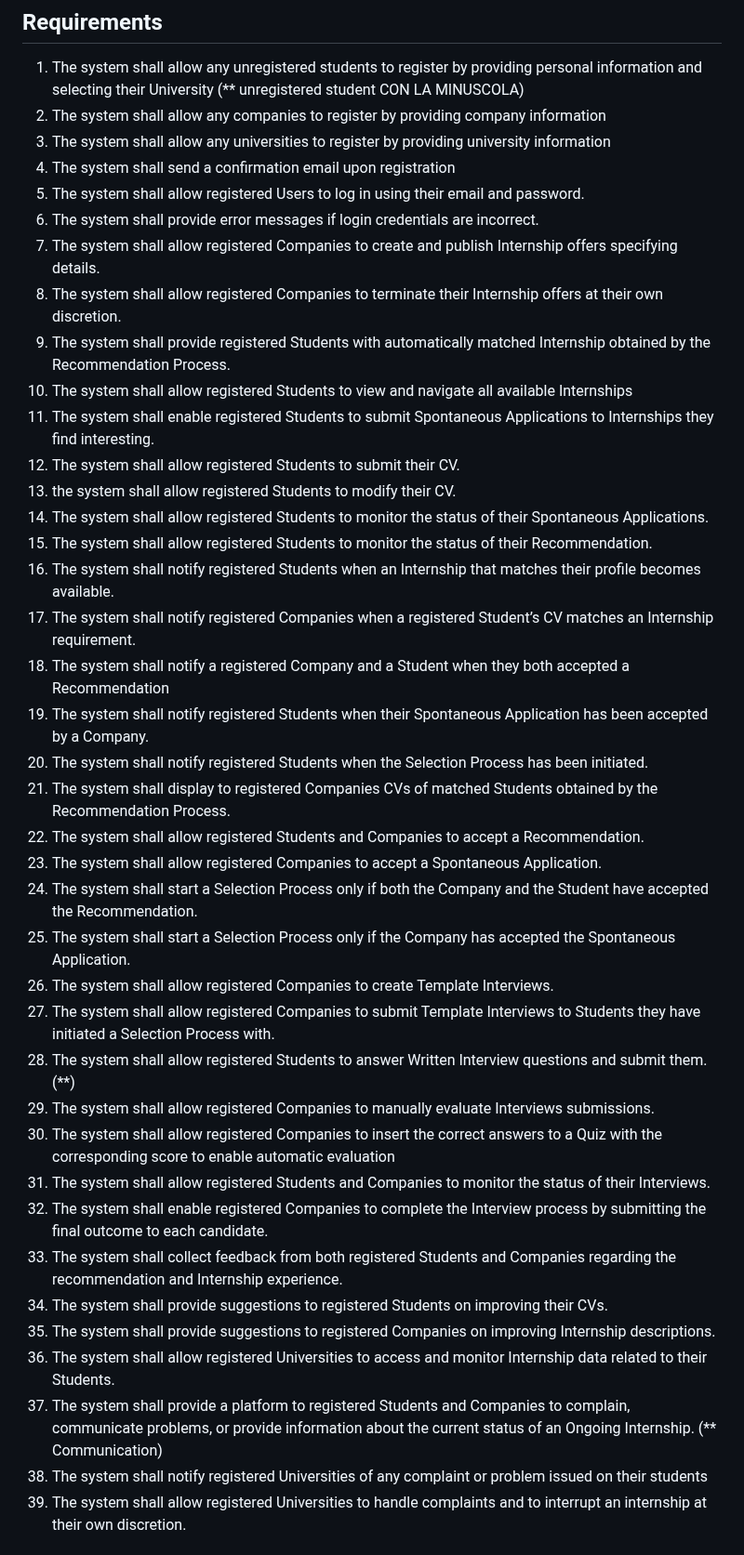
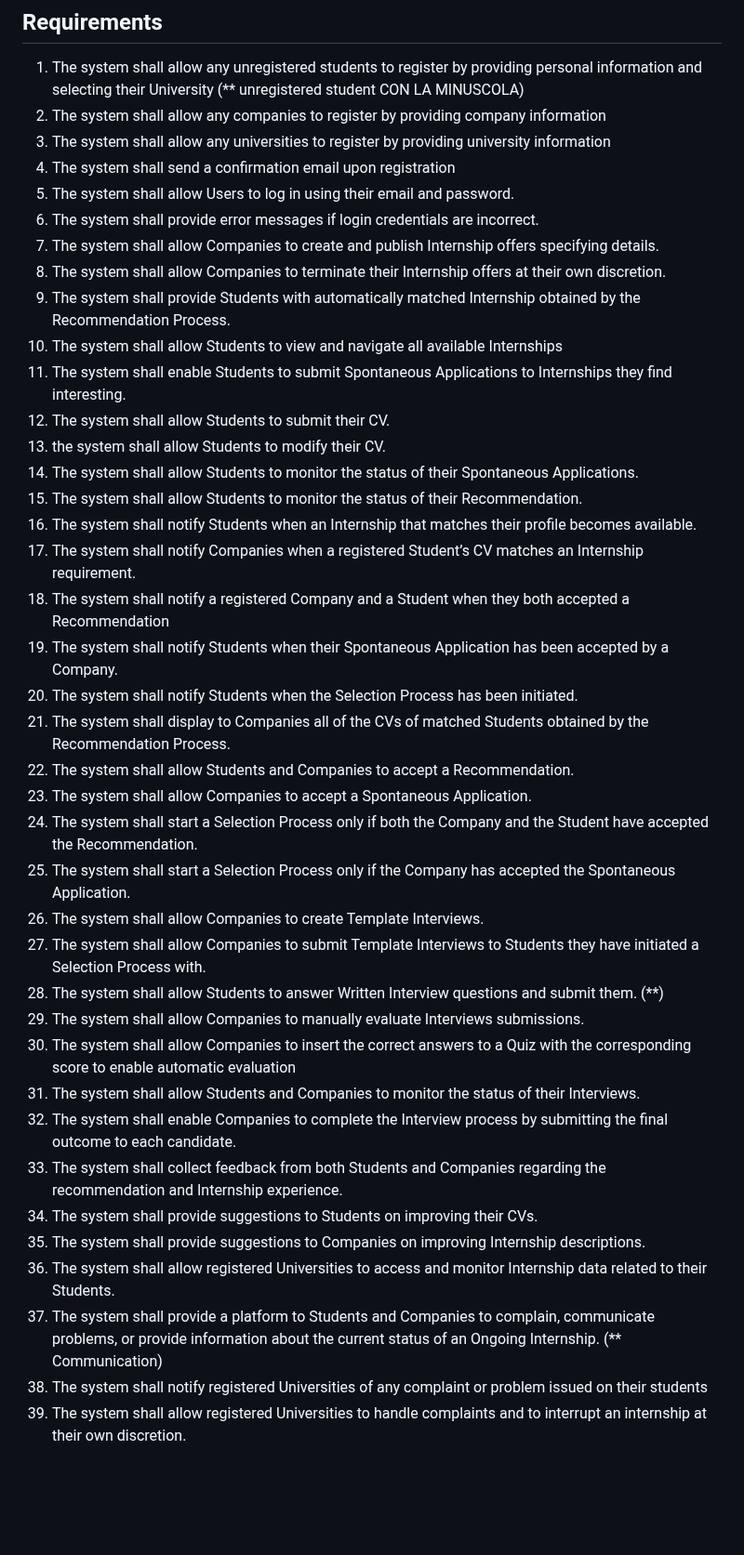
Before and after one commit to Slaitroc/RicciPaoliGrisoni, a Markdown page: RASD.md, the part around the change. Shown at 93% size. Drawn GitHub-style; blank space fills up the shorter version.

Commit message:
remove registered from Student/Company

```diff
--- a/RASD.md
+++ b/RASD.md
@@ -178,44 +178,44 @@ In this particular case the university has decided to interrupt the internship o
 2. The system shall allow any companies to register by providing company information
 3. The system shall allow any universities to register by providing university information
 4. The system shall send a confirmation email upon registration
-5. The system shall allow registered Users to log in using their email and password.
+5. The system shall allow Users to log in using their email and password.
 6. The system shall provide error messages if login credentials are incorrect.
     <!-- Application advertisement and Applications-->
-7. The system shall allow registered Companies to create and publish Internship offers specifying details.
-8. The system shall allow registered Companies to terminate their Internship offers at their own discretion.
-9. The system shall provide registered Students with automatically matched Internship obtained by the Recommendation Process.
-10. The system shall allow registered Students to view and navigate all available Internships
-11. The system shall enable registered Students to submit Spontaneous Applications to Internships they find interesting.
-12. The system shall allow registered Students to submit their CV.
-13. the system shall allow registered Students to modify their CV.
-14. The system shall allow registered Students to monitor the status of their Spontaneous Applications.
-15. The system shall allow registered Students to monitor the status of their Recommendation.
+7. The system shall allow Companies to create and publish Internship offers specifying details.
+8. The system shall allow Companies to terminate their Internship offers at their own discretion.
+9. The system shall provide Students with automatically matched Internship obtained by the Recommendation Process.
+10. The system shall allow Students to view and navigate all available Internships
+11. The system shall enable Students to submit Spontaneous Applications to Internships they find interesting.
+12. The system shall allow Students to submit their CV.
+13. the system shall allow Students to modify their CV.
+14. The system shall allow Students to monitor the status of their Spontaneous Applications.
+15. The system shall allow Students to monitor the status of their Recommendation.
     <!--Recommendation System-->
-16. The system shall notify registered Students when an Internship that matches their profile becomes available.
-17. The system shall notify registered Companies when a registered Student’s CV matches an Internship requirement.
+16. The system shall notify Students when an Internship that matches their profile becomes available.
+17. The system shall notify Companies when a registered Student’s CV matches an Internship requirement.
 18. The system shall notify a registered Company and a Student when they both accepted a Recommendation
-19. The system shall notify registered Students when their Spontaneous Application has been accepted by a Company.
-20. The system shall notify registered Students when the Selection Process has been initiated.
-21. The system shall display to registered Companies CVs of matched Students obtained by the Recommendation Process.
-22. The system shall allow registered Students and Companies to accept a Recommendation.
-23. The system shall allow registered Companies to accept a Spontaneous Application.
+19. The system shall notify Students when their Spontaneous Application has been accepted by a Company.
+20. The system shall notify Students when the Selection Process has been initiated.
+21. The system shall display to Companies all of the CVs of matched Students obtained by the Recommendation Process.
+22. The system shall allow Students and Companies to accept a Recommendation.
+23. The system shall allow Companies to accept a Spontaneous Application.
 24. The system shall start a Selection Process only if both the Company and the Student have accepted the Recommendation.
 25. The system shall start a Selection Process only if the Company has accepted the Spontaneous Application.
     <!--Selection and Interview Management-->
-26. The system shall allow registered Companies to create Template Interviews.
-27. The system shall allow registered Companies to submit Template Interviews to Students they have initiated a Selection Process with.
-28. The system shall allow registered Students to answer Written Interview questions and submit them. (**)
-29. The system shall allow registered Companies to manually evaluate Interviews submissions.
-30. The system shall allow registered Companies to insert the correct answers to a Quiz with the corresponding score to enable automatic evaluation
-31. The system shall allow registered Students and Companies to monitor the status of their Interviews.
-32. The system shall enable registered Companies to complete the Interview process by submitting the final outcome to each candidate.
+26. The system shall allow Companies to create Template Interviews.
+27. The system shall allow Companies to submit Template Interviews to Students they have initiated a Selection Process with.
+28. The system shall allow Students to answer Written Interview questions and submit them. (**)
+29. The system shall allow Companies to manually evaluate Interviews submissions.
+30. The system shall allow Companies to insert the correct answers to a Quiz with the corresponding score to enable automatic evaluation
+31. The system shall allow Students and Companies to monitor the status of their Interviews.
+32. The system shall enable Companies to complete the Interview process by submitting the final outcome to each candidate.
     <!--Feedback and Suggestions for Improvements-->
-33. The system shall collect feedback from both registered Students and Companies regarding the recommendation and Internship experience.
-34. The system shall provide suggestions to registered Students on improving their CVs.
-35. The system shall provide suggestions to registered Companies on improving Internship descriptions.
+33. The system shall collect feedback from both Students and Companies regarding the recommendation and Internship experience.
+34. The system shall provide suggestions to Students on improving their CVs.
+35. The system shall provide suggestions to Companies on improving Internship descriptions.
     <!--Universities Oversight and Complain Management-->
 36. The system shall allow registered Universities to access and monitor Internship data related to their Students.
-37. The system shall provide a platform to registered Students and Companies to  complain, communicate problems, or provide information about the current status of an Ongoing Internship. (** Communication)
+37. The system shall provide a platform to Students and Companies to  complain, communicate problems, or provide information about the current status of an Ongoing Internship. (** Communication)
 38. The system shall notify registered Universities of any complaint or problem issued on their students
 39. The system shall allow registered Universities to handle complaints and to interrupt an internship at their own discretion.
 <!---->
```
